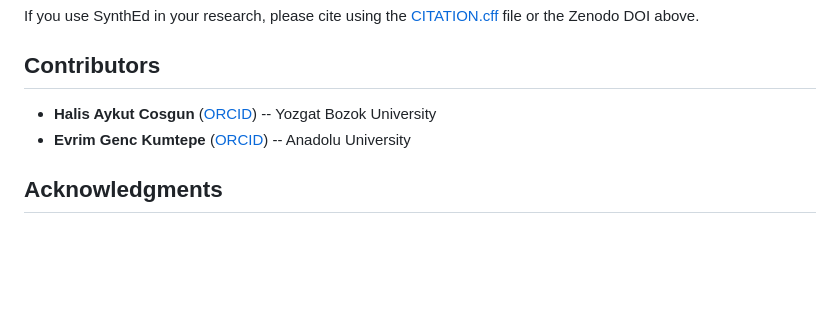
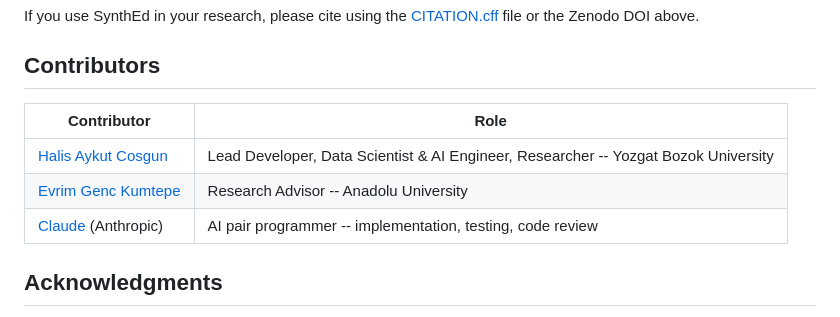
Before and after one commit to theaiagent/SynthEd, a Markdown page: README.md, the part around the change. Drawn GitHub-style; blank space fills up the shorter version.

Commit message:
docs: add contributor roles to README
Co-Authored-By: Claude <81847+claude@users.noreply.github.com>

```diff
--- a/README.md
+++ b/README.md
@@ -123,8 +123,11 @@ If you use SynthEd in your research, please cite using the [CITATION.cff](CITATI
 
 ## Contributors
 
-- **Halis Aykut Cosgun** ([ORCID](https://orcid.org/0000-0003-0166-6237)) -- Yozgat Bozok University
-- **Evrim Genc Kumtepe** ([ORCID](https://orcid.org/0000-0002-2568-8054)) -- Anadolu University
+| Contributor | Role |
+|-------------|------|
+| [Halis Aykut Cosgun](https://orcid.org/0000-0003-0166-6237) | Lead Developer, Data Scientist & AI Engineer, Researcher -- Yozgat Bozok University |
+| [Evrim Genc Kumtepe](https://orcid.org/0000-0002-2568-8054) | Research Advisor -- Anadolu University |
+| [Claude](https://claude.ai) (Anthropic) | AI pair programmer -- implementation, testing, code review |
 
 ## Acknowledgments
 
```
